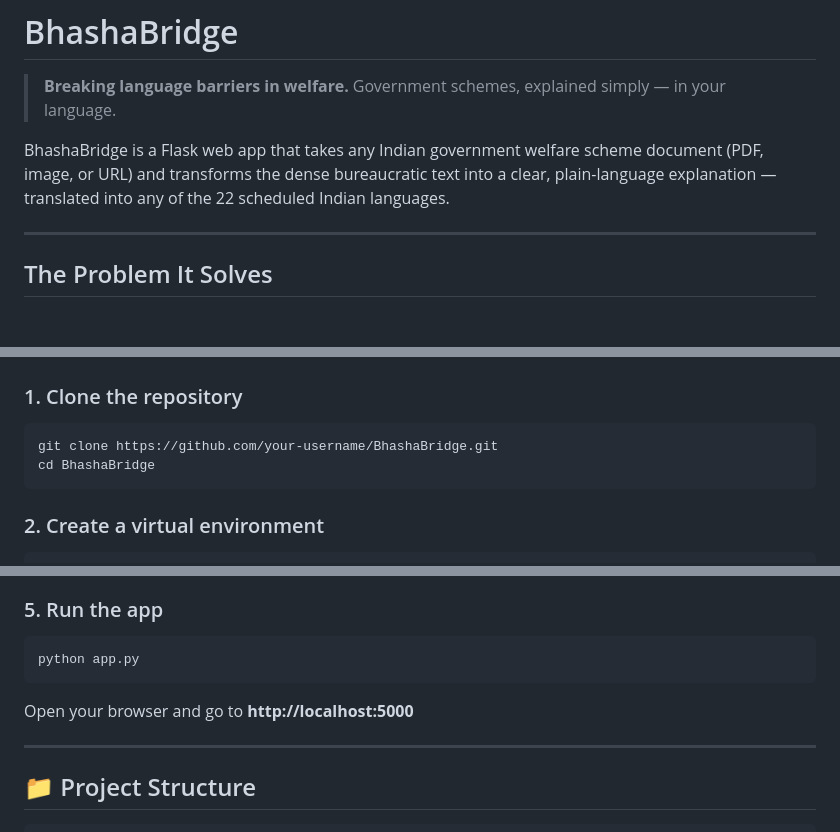
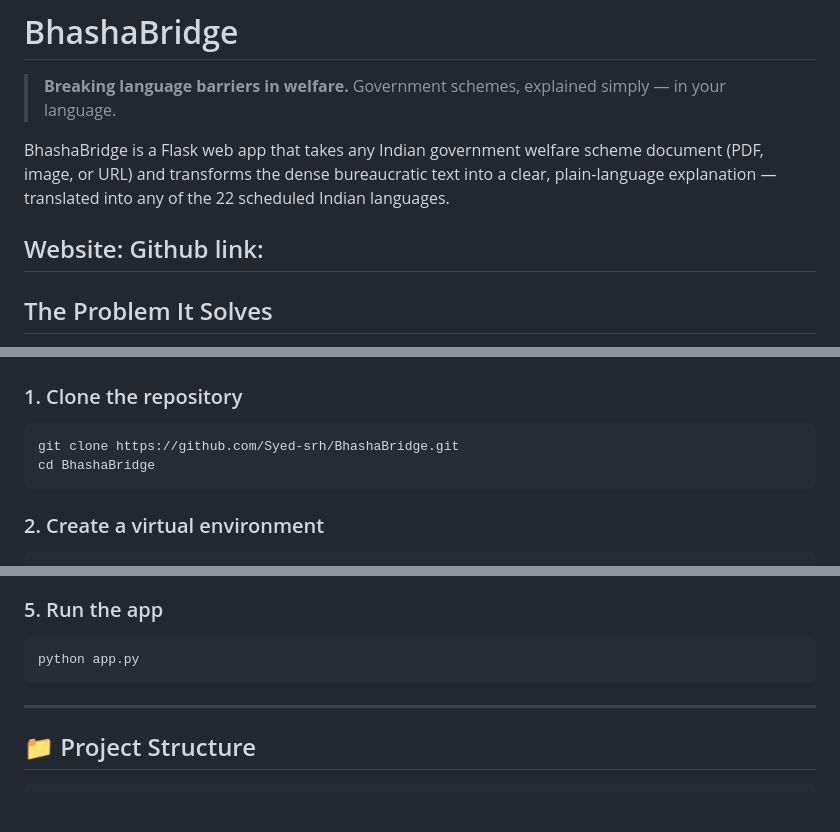
Before and after one commit to Syed-srh/BhashaBridge, a Markdown page: BhashaBridge/README.md, 3 parts joined by grey strips. Drawn GitHub-style; blank space fills up the shorter version.

Commit message:
Fix README with correct GitHub link and website info
Updated the README with the correct GitHub repository link and added website information.

````diff
--- a/BhashaBridge/README.md
+++ b/BhashaBridge/README.md
@@ -5,6 +5,8 @@
 
 BhashaBridge is a Flask web app that takes any Indian government welfare scheme document (PDF, image, or URL) and transforms the dense bureaucratic text into a clear, plain-language explanation — translated into any of the 22 scheduled Indian languages.
 
+Website:
+Github link:
 ---
 
 ##  The Problem It Solves
@@ -68,7 +70,7 @@ Before running BhashaBridge, ensure you have the following installed:
 ### 1. Clone the repository
 
 ```bash
-git clone https://github.com/your-username/BhashaBridge.git
+git clone https://github.com/Syed-srh/BhashaBridge.git
 cd BhashaBridge
 ```
 
@@ -106,8 +108,6 @@ TESSERACT_PATH=C:\Program Files\Tesseract-OCR\tesseract.exe
 ```bash
 python app.py
 ```
-
-Open your browser and go to **http://localhost:5000**
 
 ---
 
````
